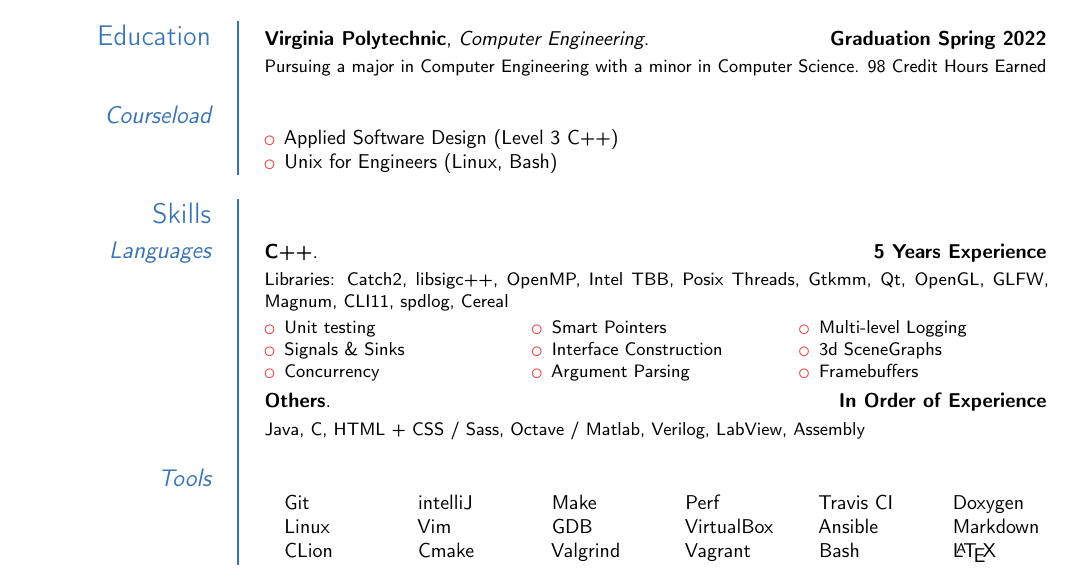
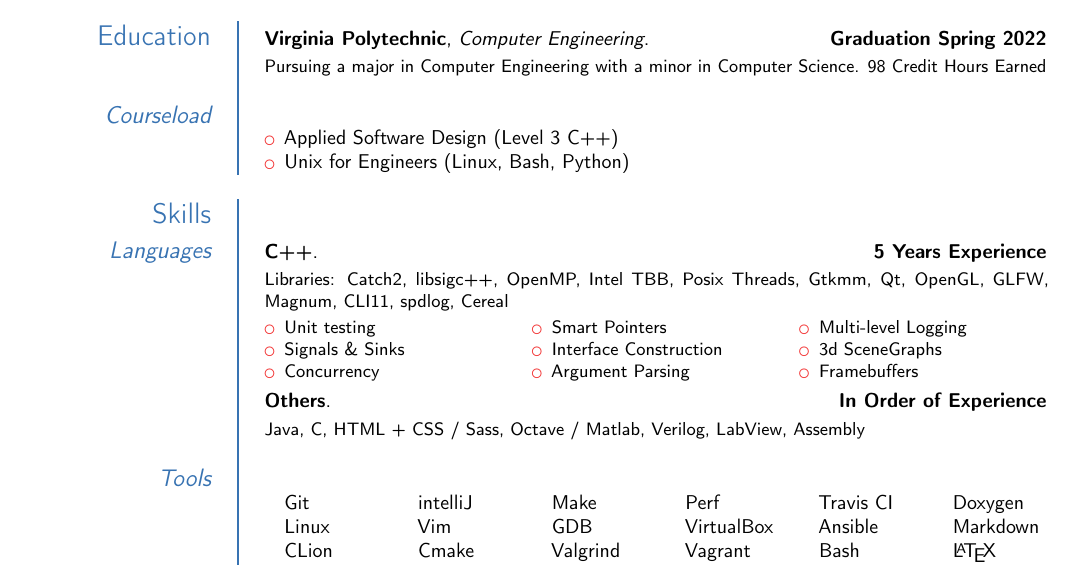
Before and after one commit to JacksonCampolattaro/cv, a LaTeX CV (cv.tex): part of the page, cut so that both start at the same text. Compiled offline with pdfLaTeX.

Commit message:
Added python to Unix curriculum

```diff
--- a/cv.tex
+++ b/cv.tex
@@ -51,7 +51,7 @@
 \cvitem{}{
 	\begin{itemize}
 		\item Applied Software Design (Level 3 C++)
-		\item Unix for Engineers (Linux, Bash)
+		\item Unix for Engineers (Linux, Bash, Python)
 	\end{itemize}
 }
 
```
